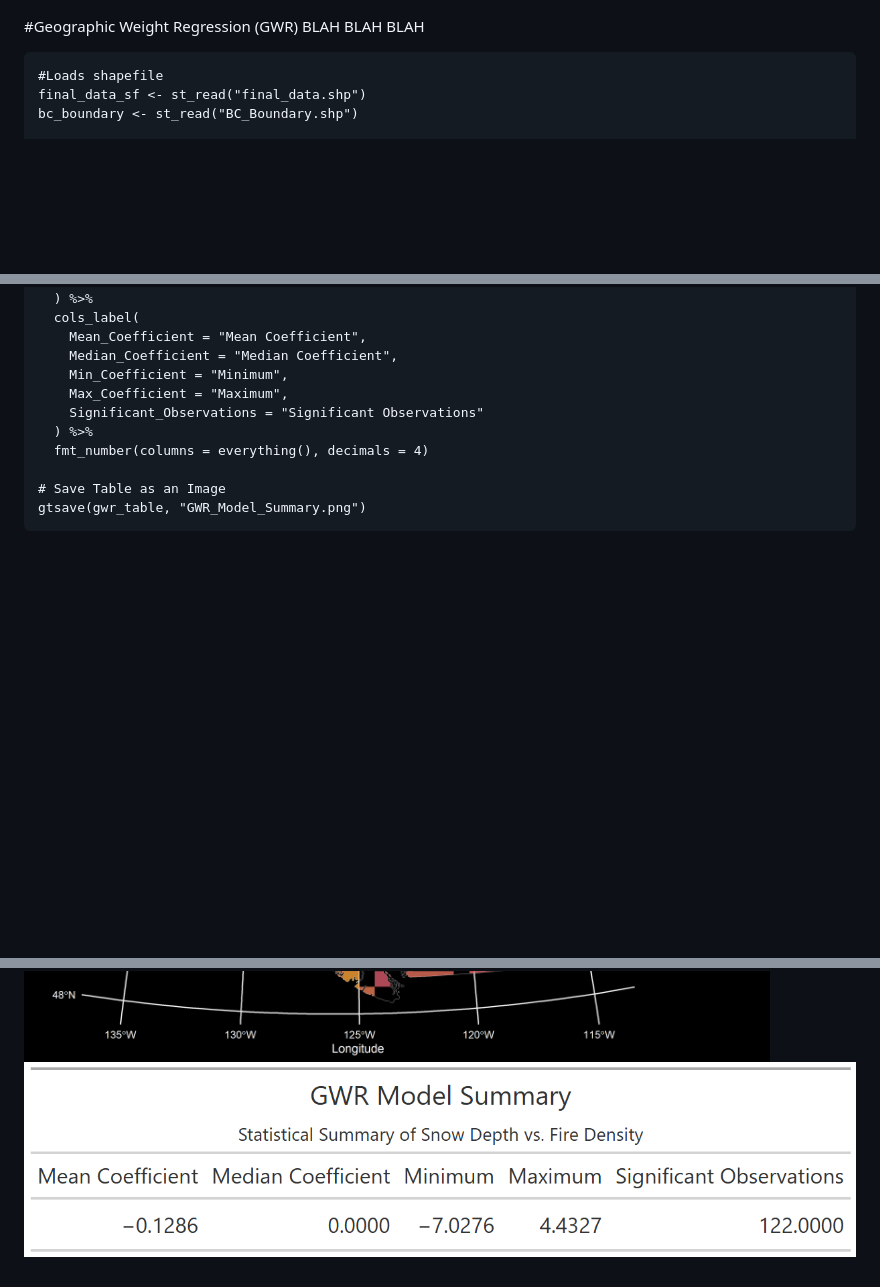
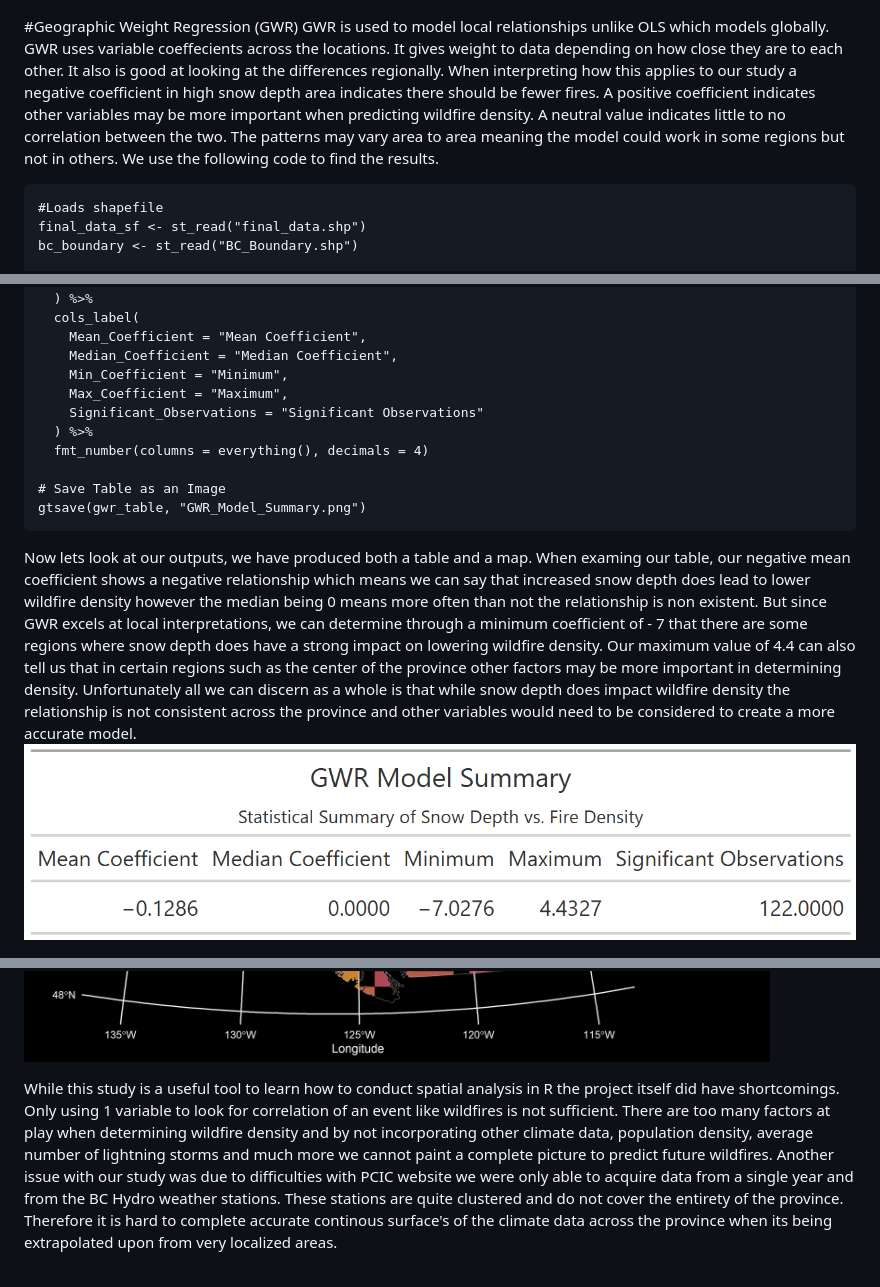
Before and after one commit to JColalillo/Spatial-Analysis-Final, a Markdown page: README.md, 3 parts joined by grey strips. Rendered like a GitHub page; blank space fills up the shorter version.

````diff
--- a/README.md
+++ b/README.md
@@ -753,7 +753,8 @@ We can now interpret our results and look for SAC. If SAC is present then our OL
 ![Morans I Histogram](https://github.com/JColalillo/Spatial-Analysis-Final/blob/main/MoransI_Histogram_Improved.png?raw=true)
 
 #Geographic Weight Regression (GWR)
-BLAH BLAH BLAH
+GWR is used to model local relationships unlike OLS which models globally. GWR uses variable coeffecients across the locations. It gives weight to data depending on how close they are to each other. It also is good at looking at the differences regionally. When interpreting how this applies to our study a negative coefficient in high snow depth area indicates there should be fewer fires. A positive coefficient indicates other variables may be more important when predicting wildfire density. A neutral value indicates little to no correlation between the two. The patterns may vary area to area meaning the model could work in some regions but not in others. We use the following code to find the results.
+
 ```
 #Loads shapefile
 final_data_sf <- st_read("final_data.shp")
@@ -854,5 +855,10 @@ gwr_table <- gwr_summary %>%
 # Save Table as an Image
 gtsave(gwr_table, "GWR_Model_Summary.png")
 ```
+Now lets look at our outputs, we have produced both a table and a map. When examing our table, our negative mean coefficient shows a negative relationship which means we can say that increased snow depth does lead to lower wildfire density however the median being 0 means more often than not the relationship is non existent. But since GWR excels at local interpretations, we can determine through  a minimum coefficient of - 7 that there are some regions where snow depth does have a strong impact on lowering wildfire density. Our maximum value of 4.4 can also tell us that in certain regions such as the center of the province other factors may be more important in determining density. Unfortunately all we can discern as a whole is that while snow depth does impact wildfire density the relationship is not consistent across the province and other variables would need to be considered to create a more accurate model.
+![GWR Table](https://github.com/JColalillo/Spatial-Analysis-Final/blob/main/GWR_Model_Summary.png?raw=true)
+
+
 ![GWR Map](https://github.com/JColalillo/Spatial-Analysis-Final/blob/main/GWR_Map.png?raw=true)
-![GWR Table](https://github.com/JColalillo/Spatial-Analysis-Final/blob/main/GWR_Model_Summary.png?raw=true)
+
+While this study is a useful tool to learn how to conduct spatial analysis in R the project itself did have shortcomings. Only using 1 variable to look for correlation of an event like wildfires is not sufficient. There are too many factors at play when determining wildfire density and by not incorporating other climate data, population density, average number of lightning storms and much more we cannot paint a complete picture to predict future wildfires. Another issue with our study was due to difficulties with PCIC website we were only able to acquire data from a single year and from the BC Hydro weather stations. These stations are quite clustered and do not cover the entirety of the province. Therefore it is hard to complete accurate continous surface's of the climate data across the province when its being extrapolated upon from very localized areas.
````
